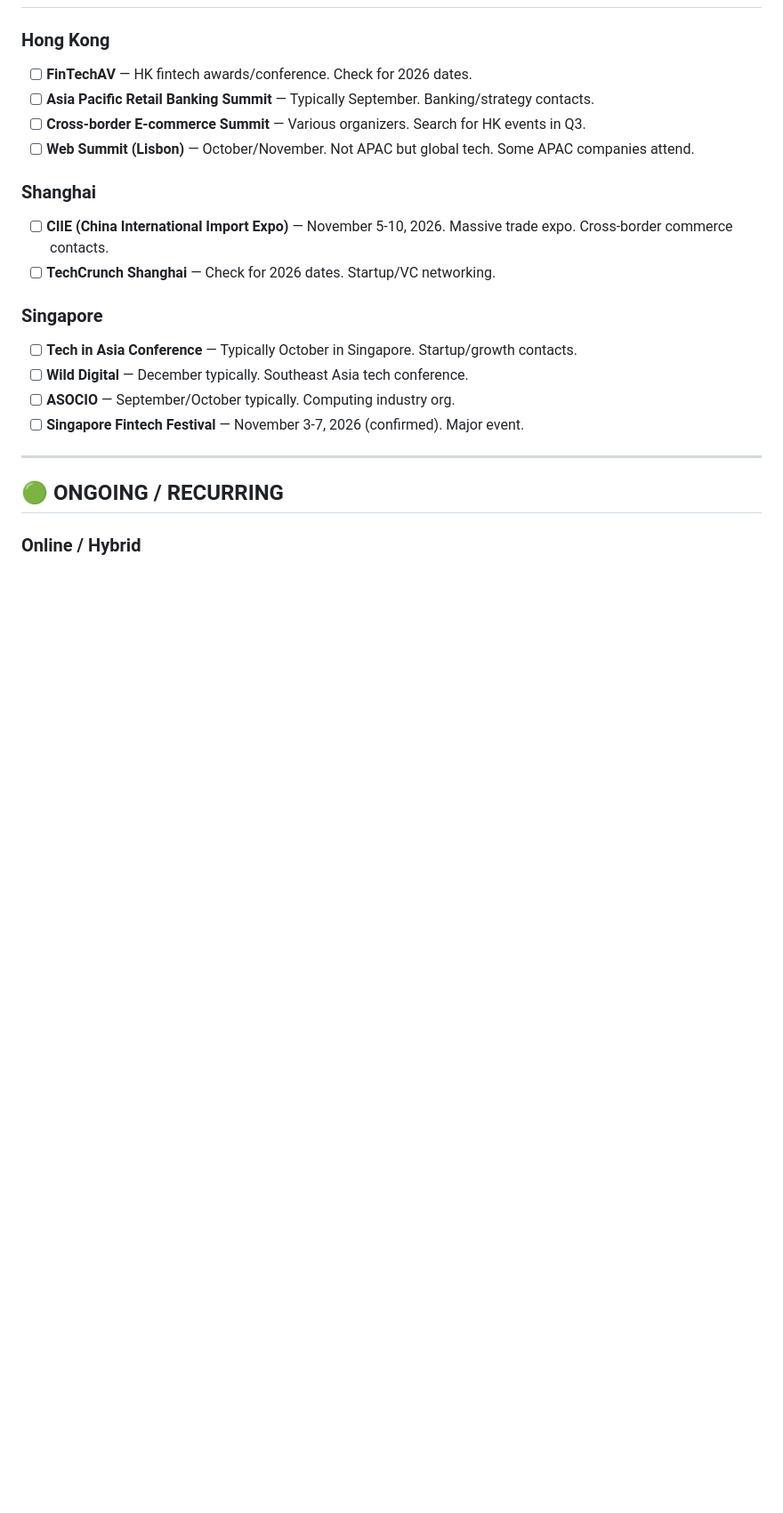
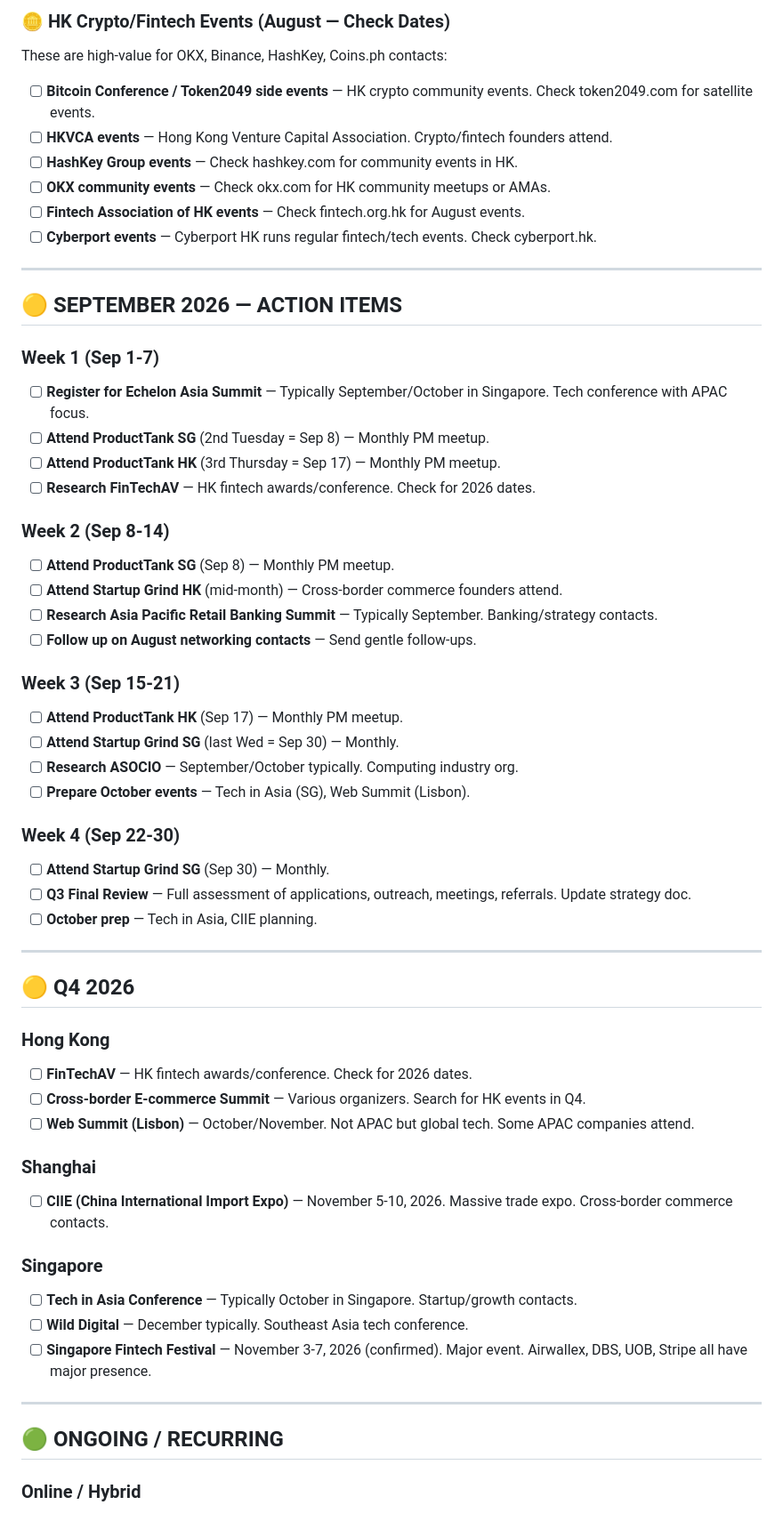
Before and after one commit to 1anard000/automation, a Markdown page: career-os/events/events.md, the part around one of its changes. Shown at 89% size. Drawn GitHub-style; blank space fills up the shorter version.

```diff
--- a/career-os/events/events.md
+++ b/career-os/events/events.md
@@ -68,19 +105,55 @@ Track relevant networking events, conferences, and meetups in target cities.
+### 🪙 HK Crypto/Fintech Events (August — Check Dates)
+These are high-value for OKX, Binance, HashKey, Coins.ph contacts:
+- [ ] **Bitcoin Conference / Token2049 side events** — HK crypto community events. Check token2049.com for satellite events.
+- [ ] **HKVCA events** — Hong Kong Venture Capital Association. Crypto/fintech founders attend.
+- [ ] **HashKey Group events** — Check hashkey.com for community events in HK.
+- [ ] **OKX community events** — Check okx.com for HK community meetups or AMAs.
+- [ ] **Fintech Association of HK events** — Check fintech.org.hk for August events.
+- [ ] **Cyberport events** — Cyberport HK runs regular fintech/tech events. Check cyberport.hk.
+
+---
+
+## 🟡 SEPTEMBER 2026 — ACTION ITEMS
+
+### Week 1 (Sep 1-7)
+- [ ] **Register for Echelon Asia Summit** — Typically September/October in Singapore. Tech conference with APAC focus.
+- [ ] **Attend ProductTank SG** (2nd Tuesday = Sep 8) — Monthly PM meetup.
+- [ ] **Attend ProductTank HK** (3rd Thursday = Sep 17) — Monthly PM meetup.
+- [ ] **Research FinTechAV** — HK fintech awards/conference. Check for 2026 dates.
+
+### Week 2 (Sep 8-14)
+- [ ] **Attend ProductTank SG** (Sep 8) — Monthly PM meetup.
+- [ ] **Attend Startup Grind HK** (mid-month) — Cross-border commerce founders attend.
+- [ ] **Research Asia Pacific Retail Banking Summit** — Typically September. Banking/strategy contacts.
+- [ ] **Follow up on August networking contacts** — Send gentle follow-ups.
+
+### Week 3 (Sep 15-21)
+- [ ] **Attend ProductTank HK** (Sep 17) — Monthly PM meetup.
+- [ ] **Attend Startup Grind SG** (last Wed = Sep 30) — Monthly.
+- [ ] **Research ASOCIO** — September/October typically. Computing industry org.
+- [ ] **Prepare October events** — Tech in Asia (SG), Web Summit (Lisbon).
+
+### Week 4 (Sep 22-30)
+- [ ] **Attend Startup Grind SG** (Sep 30) — Monthly.
+- [ ] **Q3 Final Review** — Full assessment of applications, outreach, meetings, referrals. Update strategy doc.
+- [ ] **October prep** — Tech in Asia, CIIE planning.
+
+---
+
+## 🟡 Q4 2026
 
 ### Hong Kong
 - [ ] **FinTechAV** — HK fintech awards/conference. Check for 2026 dates.
-- [ ] **Asia Pacific Retail Banking Summit** — Typically September. Banking/strategy contacts.
-- [ ] **Cross-border E-commerce Summit** — Various organizers. Search for HK events in Q3.
+- [ ] **Cross-border E-commerce Summit** — Various organizers. Search for HK events in Q4.
 - [ ] **Web Summit (Lisbon)** — October/November. Not APAC but global tech. Some APAC companies attend.
 
 ### Shanghai
 - [ ] **CIIE (China International Import Expo)** — November 5-10, 2026. Massive trade expo. Cross-border commerce contacts.
-- [ ] **TechCrunch Shanghai** — Check for 2026 dates. Startup/VC networking.
 
 ### Singapore
 - [ ] **Tech in Asia Conference** — Typically October in Singapore. Startup/growth contacts.
 - [ ] **Wild Digital** — December typically. Southeast Asia tech conference.
-- [ ] **ASOCIO** — September/October typically. Computing industry org.
-- [ ] **Singapore Fintech Festival** — November 3-7, 2026 (confirmed). Major event.
+- [ ] **Singapore Fintech Festival** — November 3-7, 2026 (confirmed). Major event. Airwallex, DBS, UOB, Stripe all have major presence.
 
 ---
 
```
Also changed, not shown: other parts of career-os/events/events.md (+38 -1 lines), career-os/contacts/outreach-tracker.md (+1 -0 lines).
